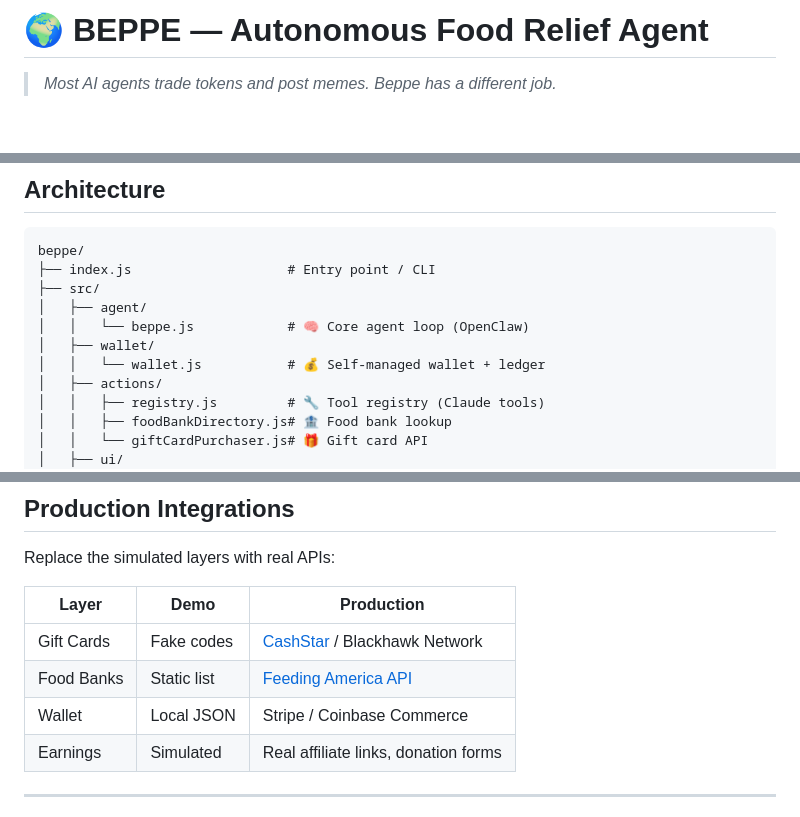
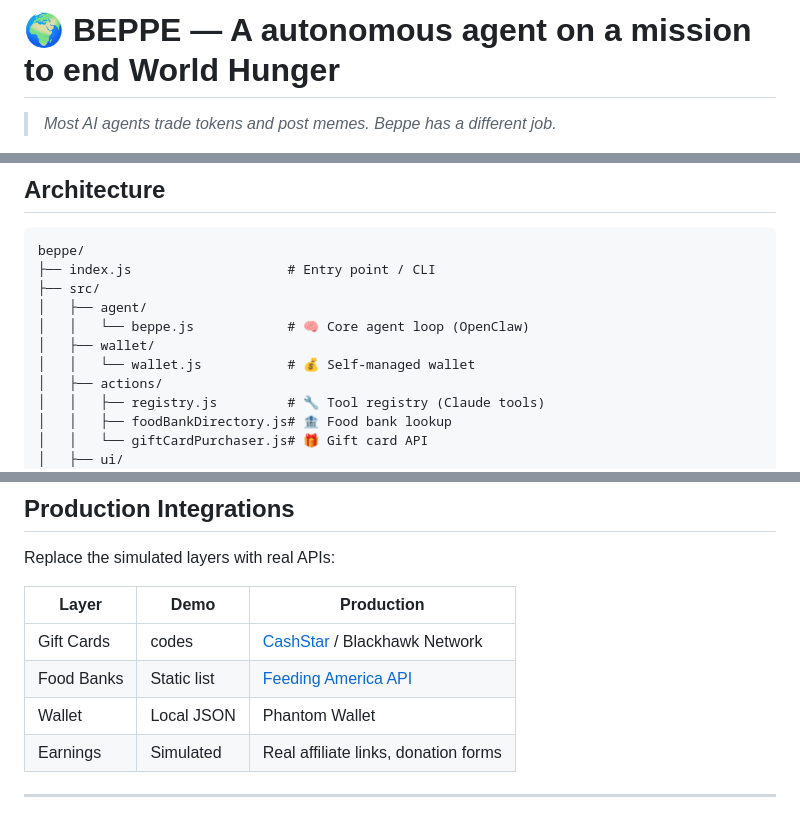
Before and after one commit to chemist0x/Marcstar, a Markdown page: README.md, 3 parts joined by grey strips. Drawn GitHub-style; blank space fills up the shorter version.

```diff
--- a/README.md
+++ b/README.md
@@ -1,4 +1,4 @@
-# 🌍 BEPPE — Autonomous Food Relief Agent
+# 🌍 BEPPE — A autonomous agent on a mission to end World Hunger
 
 > *Most AI agents trade tokens and post memes. Beppe has a different job.*
 
@@ -55,7 +55,7 @@ beppe/
 │   ├── agent/
 │   │   └── beppe.js            # 🧠 Core agent loop (OpenClaw)
 │   ├── wallet/
-│   │   └── wallet.js           # 💰 Self-managed wallet + ledger
+│   │   └── wallet.js           # 💰 Self-managed wallet
 │   ├── actions/
 │   │   ├── registry.js         # 🔧 Tool registry (Claude tools)
 │   │   ├── foodBankDirectory.js# 🏦 Food bank lookup
@@ -103,9 +103,9 @@ Replace the simulated layers with real APIs:
 
 | Layer | Demo | Production |
 |-------|------|-----------|
-| Gift Cards | Fake codes | [CashStar](https://www.cashstar.com) / Blackhawk Network |
+| Gift Cards | codes | [CashStar](https://www.cashstar.com) / Blackhawk Network |
 | Food Banks | Static list | [Feeding America API](https://www.feedingamerica.org) |
-| Wallet | Local JSON | Stripe / Coinbase Commerce |
+| Wallet | Local JSON | Phantom Wallet |
 | Earnings | Simulated | Real affiliate links, donation forms |
 
 ---
```
